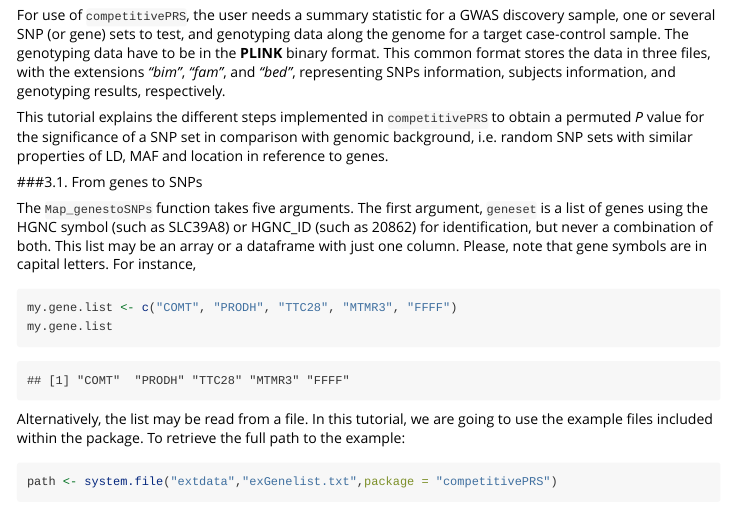
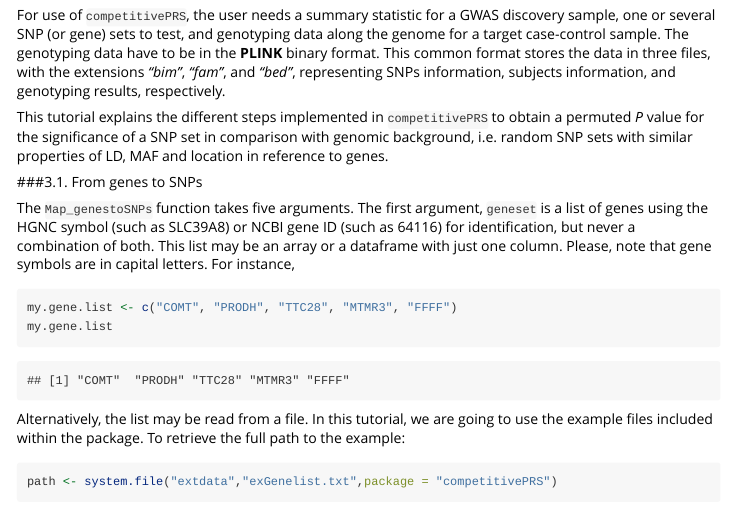
Before and after one commit to costasjavier/competitivePRS, an R Markdown document (vignettes/The competitivePRS user guide.Rmd): the page in a window 1100 px wide, from 1060 px down. Rendered offline with R 4.5, knitr and Pandoc, with nearby package versions; some code elsewhere in the file could not run offline; long lines of code are wrapped.

Commit message:
Update The competitivePRS user guide.Rmd

```diff
--- a/vignettes/The competitivePRS user guide.Rmd
+++ b/vignettes/The competitivePRS user guide.Rmd
@@ -77,7 +77,7 @@ This tutorial explains the different steps implemented in `competitivePRS` to ob
 ###3.1. From genes to SNPs <a name="map"></a>
 
 The `Map_genestoSNPs` function takes five arguments. The first argument, `geneset` is a list of genes using
-the HGNC symbol (such as SLC39A8) or HGNC_ID (such as 20862) for identification, but never
+the HGNC symbol (such as SLC39A8) or NCBI gene ID (such as 64116) for identification, but never
 a combination of both. This list may be an array or a dataframe with just one column. Please,
 note that gene symbols are in capital letters. For instance,
 
```
